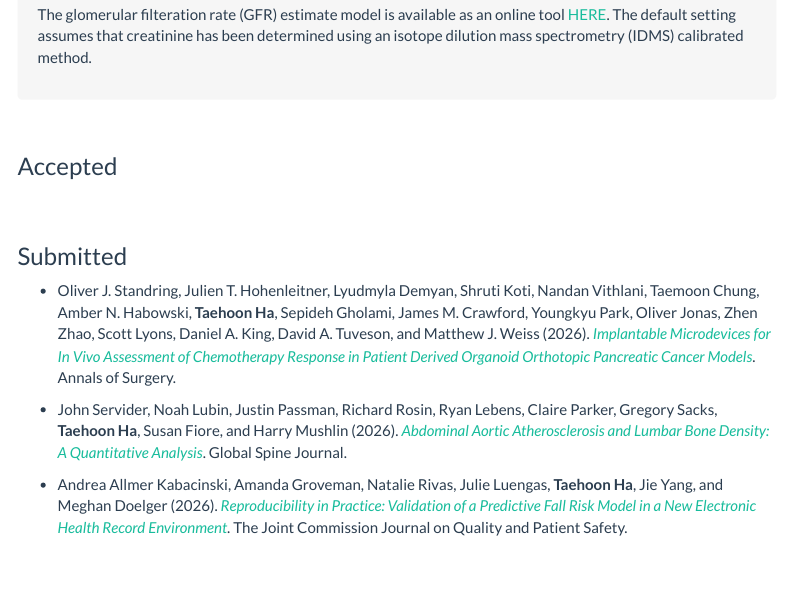
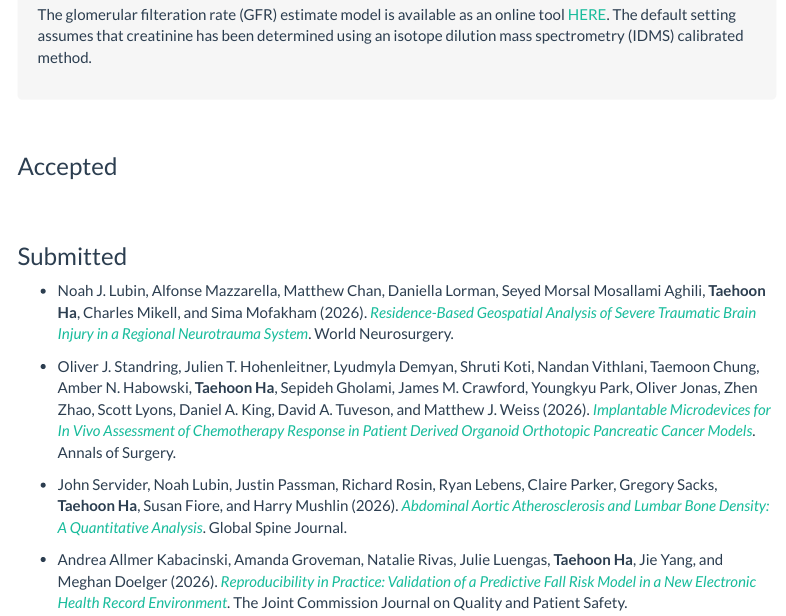
Before and after one commit to taehoonh/taehoonh.github.io, an R Markdown document (research.Rmd): the page in a window 1100 px wide, from 1640 px down. Rendered offline with R 4.5, knitr and Pandoc, with nearby package versions; a font, style sheet, LaTeX package, included part or bibliography that could not be used is replaced or left out; menus at the side of the page are left out.

Commit message:
Add World Neurosurgery submission to research page
Co-Authored-By: Claude Sonnet 4.6 <noreply@anthropic.com>

```diff
--- a/research.Rmd
+++ b/research.Rmd
@@ -62,6 +62,8 @@ The glomerular filteration rate (GFR) estimate model is available as an online t
 <br><br>
 
 ### Submitted
++ Noah J. Lubin, Alfonse Mazzarella, Matthew Chan, Daniella Lorman, Seyed Morsal Mosallami Aghili, **Taehoon Ha**, Charles Mikell, and Sima Mofakham (2026). [*Residence-Based Geospatial Analysis of Severe Traumatic Brain Injury in a Regional Neurotrauma System*](https://www.sciencedirect.com/journal/world-neurosurgery). World Neurosurgery.
+
 + Oliver J. Standring, Julien T. Hohenleitner, Lyudmyla Demyan, Shruti Koti, Nandan Vithlani, Taemoon Chung, Amber N. Habowski, **Taehoon Ha**, Sepideh Gholami, James M. Crawford, Youngkyu Park, Oliver Jonas, Zhen Zhao, Scott Lyons, Daniel A. King, David A. Tuveson, and Matthew J. Weiss (2026). [*Implantable Microdevices for In Vivo Assessment of Chemotherapy Response in Patient Derived Organoid Orthotopic Pancreatic Cancer Models*](https://journals.lww.com/annalsofsurgery/pages/default.aspx). Annals of Surgery.
 
 + John Servider, Noah Lubin, Justin Passman, Richard Rosin, Ryan Lebens, Claire Parker, Gregory Sacks, **Taehoon Ha**, Susan Fiore, and Harry Mushlin (2026). [*Abdominal Aortic Atherosclerosis and Lumbar Bone Density: A Quantitative Analysis*](https://journals.sagepub.com/home/GSJ). Global Spine Journal.
```
Also changed, not shown: research.html.
